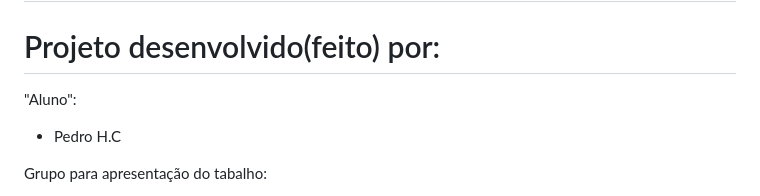
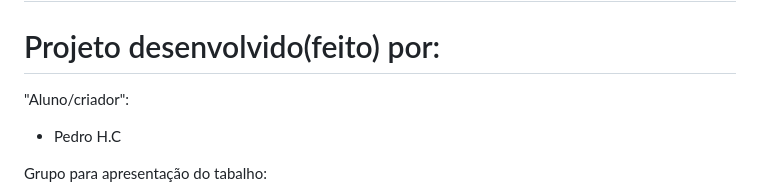
Before and after one commit to Pedro78065/school_EducaLinks, a Markdown page: readme.md, the part around the change. GitHub-like rendering.

Commit message:
Update author section in readme.md

```diff
--- a/readme.md
+++ b/readme.md
@@ -236,7 +236,7 @@ Isso significa que:
 # Autor
 
 # Projeto desenvolvido(feito) por:
-"Aluno":
+"Aluno/criador":
 - Pedro H.C
 
 Grupo para apresentação do tabalho:
```
